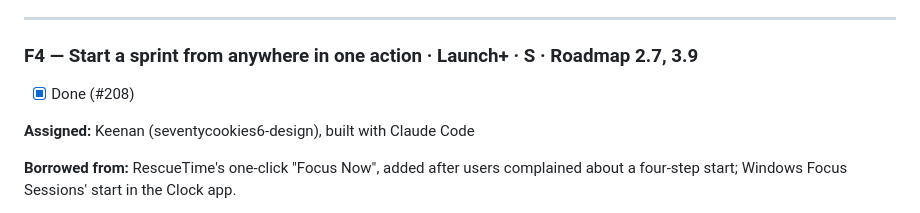
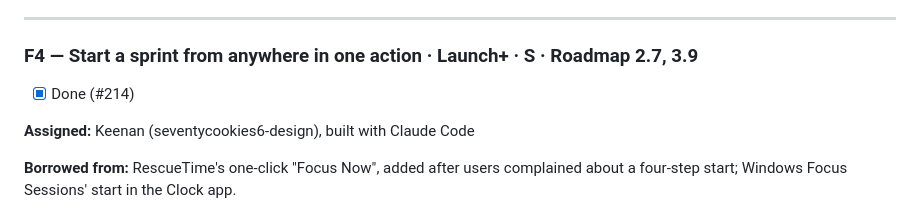
Before and after one commit to seventycookies6-design/flowshield, a Markdown page: LAUNCH_FEATURE_CHECKLIST.md, the part around the change. Rendered like a GitHub page.

Commit message:
F4: fix PR number reference in checklist
Co-Authored-By: Claude Sonnet 5 <noreply@anthropic.com>

```diff
--- a/LAUNCH_FEATURE_CHECKLIST.md
+++ b/LAUNCH_FEATURE_CHECKLIST.md
@@ -275,7 +275,7 @@ A summary of the research, to explain the choices below.
 
 ### F4 — Start a sprint from anywhere in one action · **Launch+** · S · Roadmap 2.7, 3.9
 
-- [x] Done (#208)
+- [x] Done (#214)
 
 **Assigned:** Keenan (seventycookies6-design), built with Claude Code
 
```
